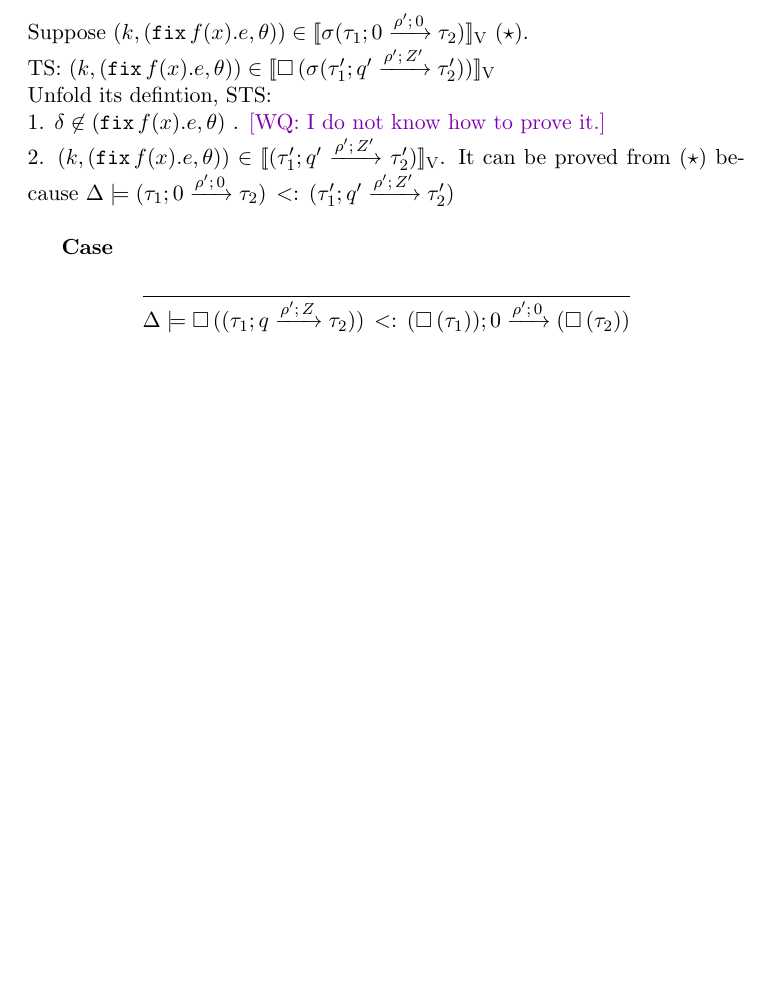
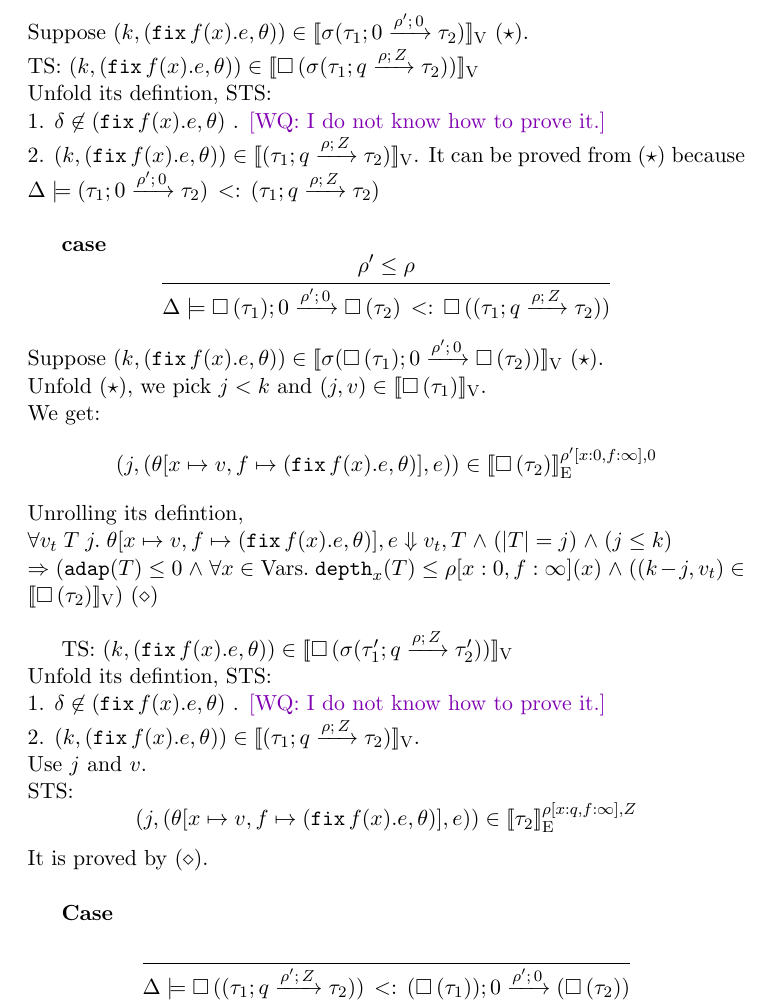
Before and after one commit to jiawenliu/AdaptivityAnalysis, a LaTeX document (v2/main.tex, which reads v2/subtype.tex): part of page 18 of 41 before the commit and part of page 18 of 42 after it, cut so that both start at the same text, the shorter picture padded with empty space. Compiled offline with pdfLaTeX.

Commit message:
subtype edit

```diff
--- a/v2/subtype.tex
+++ b/v2/subtype.tex
@@ -88,11 +88,50 @@ Unfold $(\diamond)$, STS:
     } }
 \]
 Suppose  $ (\stepiA, (\efix f(x).\expr, \env) ) \in \lrv{\ienv (\tarr{\type_1}{\type_2}{0}{\dmap'}{0})  } ~(\star)$.\\
-TS: $ (\stepiA, (\efix f(x).\expr, \env) ) \in \lrv{ \tbox{\ienv (\tarr{\type_1'}{\type_2'}{\nnatbiA'}{\dmap'}{\nnatA'})  } } $ \\
+TS: $ (\stepiA, (\efix f(x).\expr, \env) ) \in \lrv{ \tbox{\ienv (\tarr{\type_1}{\type_2}{\nnatbiA}{\dmap}{\nnatA})  } } $ \\
 Unfold its defintion, STS:\\
 1. $ \delta \not \in  (\efix f(x).\expr, \env)$ . \wq{I do not know how to prove it.} \\
-2.  $(\stepiA, (\efix f(x).\expr, \env) ) \in  \lrv{(\tarr{\type_1'}{\type_2'}{\nnatbiA'}{\dmap'}{\nnatA'})}
-$.  It can be proved from $(\star)$ because $ \Delta \models \sub{ (\tarr{\type_1}{\type_2}{0}{\dmap'}{0})} { (\tarr{\type_1'}{\type_2'}{\nnatbiA'}{\dmap'}{\nnatA'}) }  $ \\
+2.  $(\stepiA, (\efix f(x).\expr, \env) ) \in  \lrv{(\tarr{\type_1}{\type_2}{\nnatbiA}{\dmap}{\nnatA})}
+$.  It can be proved from $(\star)$ because $ \Delta \models \sub{
+  (\tarr{\type_1}{\type_2}{0}{\dmap'}{0})} {
+  (\tarr{\type_1}{\type_2}{\nnatbiA}{\dmap}{\nnatA}) }  $ \\
+
+\textbf{case}
+\[
+ \inferrule{
+\dmap' \leq \dmap
+    }{
+       \Delta \models \sub{\tarr{\tbox{\type_1}}{\tbox{\type_2}}{0}{\dmap'}{0} }{  \tbox{(
+          \tarr{\type_1}{\type_2}{\nnatbiA}{\dmap}{\nnatA} )  }
+    } }
+\]
+Suppose  $ (\stepiA, (\efix f(x).\expr, \env) ) \in \lrv{\ienv
+  (\tarr{\tbox{\type_1}}{\tbox{\type_2}}{0}{\dmap'}{0})  }
+~(\star)$.\\
+Unfold $(\star)$, we pick $\stepiB < \stepiA$ and $(\stepiB, \valr)
+\in \lrv{\tbox{\type_1}}$. \\
+We get:
+ \[
+   (\stepiB, (\env[x \mapsto \valr, f \mapsto (\efix f(x).\expr, \env)], \expr)) \in \lre{\dmap'[x: 0, f: \infty]}{0}{\tbox{\type_2}}
+\]
+Unrolling its defintion,\\
+$ \forall \valr_t \eapp  \tr\eapp  \stepiB.\eapp \env[x \mapsto \valr, f \mapsto (\efix f(x).\expr, \env)], \expr \bigstep \valr_t, \tr  \conj (\size{\tr} = \stepiB) \conj (\stepiB \leq \stepiA)$\\
+$\Rightarrow (\adap(\tr) \leq 0 \conj \forall x \in \mbox{Vars}.\eapp
+\ddep{x}(\tr) \leq \dmap[x:0, f: \infty](x) \conj ((\stepiA - \stepiB,
+\valr_t) \in \lrv{\tbox{ \type_2} })~(\diamond)$\\
+
+TS: $ (\stepiA, (\efix f(x).\expr, \env) ) \in \lrv{ \tbox{\ienv
+    (\tarr{\type_1'}{\type_2'}{\nnatbiA}{\dmap}{\nnatA})  } } $ \\
+Unfold its defintion, STS:\\
+1. $ \delta \not \in  (\efix f(x).\expr, \env)$ . \wq{I do not know how to prove it.} \\
+2.  $(\stepiA, (\efix f(x).\expr, \env) ) \in  \lrv{(\tarr{\type_1}{\type_2}{\nnatbiA}{\dmap}{\nnatA})}
+$. \\
+   Use $\stepiB$ and $\valr$.\\
+    STS:  \[
+   (\stepiB, (\env[x \mapsto \valr, f \mapsto (\efix f(x).\expr, \env)], \expr)) \in \lre{\dmap[x: \nnatbiA, f: \infty]}{\nnatA}{\type_2}
+\]
+It is proved by $(\diamond)$.
+ \\
 
 
 
```
